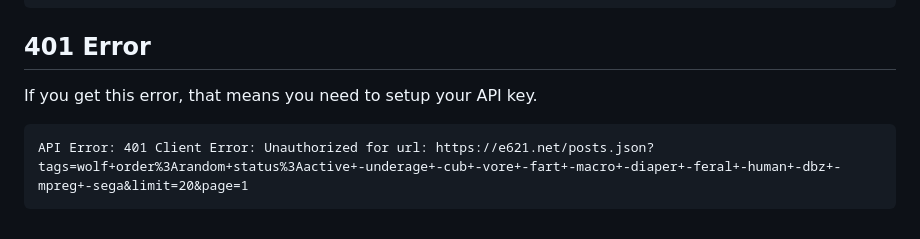
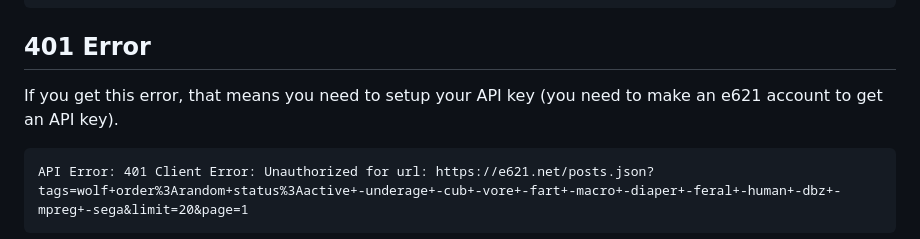
Before and after one commit to austinjb995/Personal-Website-Flask-App, a Markdown page: README.md, the part around the change. Drawn GitHub-style.

Commit message:
Update README.md
added some clarification on how to get an e621 API Key

````diff
--- a/README.md
+++ b/README.md
@@ -94,7 +94,7 @@ E621_API_KEY="your_api_key"
 
 ## 401 Error
 
-If you get this error, that means you need to setup your API key.
+If you get this error, that means you need to setup your API key (you need to make an e621 account to get an API key).
 
 ```error
 API Error: 401 Client Error: Unauthorized for url: https://e621.net/posts.json?tags=wolf+order%3Arandom+status%3Aactive+-underage+-cub+-vore+-fart+-macro+-diaper+-feral+-human+-dbz+-mpreg+-sega&limit=20&page=1
````
